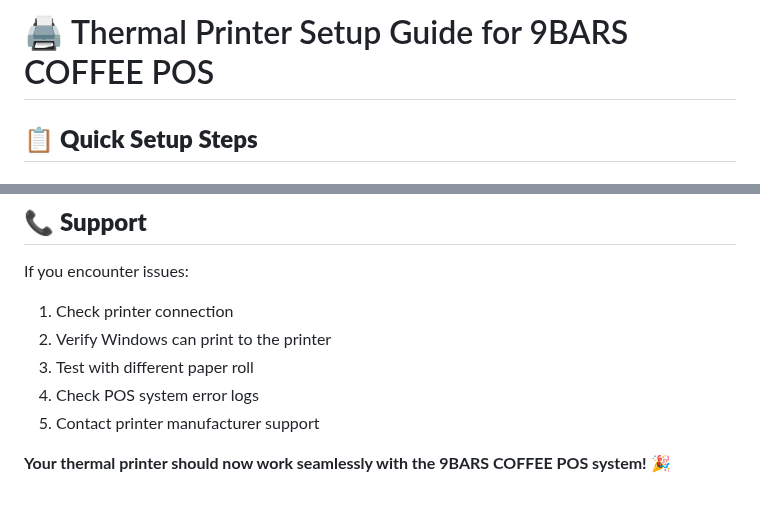
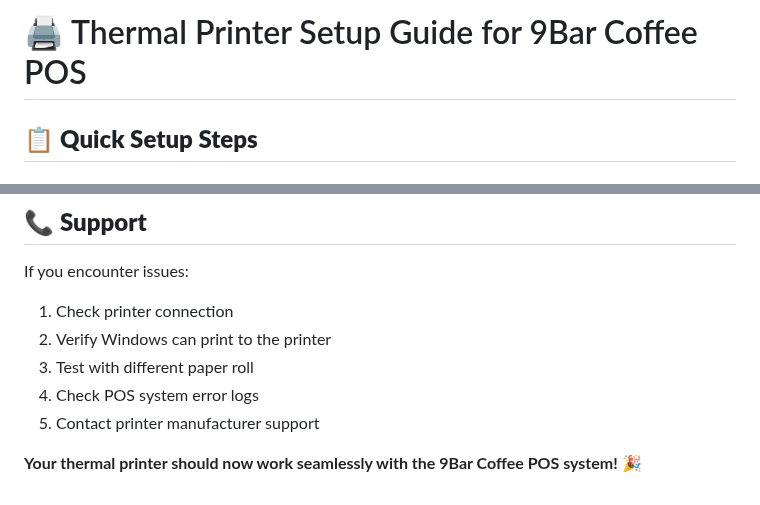
Before and after one commit to LeeDev428/9bar-coffee_pos-system, a Markdown page: PRINTER_SETUP_GUIDE.md, 2 parts joined by grey strips. Drawn GitHub-style.

```diff
--- a/PRINTER_SETUP_GUIDE.md
+++ b/PRINTER_SETUP_GUIDE.md
@@ -1,4 +1,4 @@
-# 🖨️ Thermal Printer Setup Guide for 9BARS COFFEE POS
+# 🖨️ Thermal Printer Setup Guide for 9Bar Coffee POS
 
 ## 📋 **Quick Setup Steps**
 
@@ -185,4 +185,4 @@ If you encounter issues:
 4. Check POS system error logs
 5. Contact printer manufacturer support
 
-**Your thermal printer should now work seamlessly with the 9BARS COFFEE POS system!** 🎉
+**Your thermal printer should now work seamlessly with the 9Bar Coffee POS system!** 🎉
```
